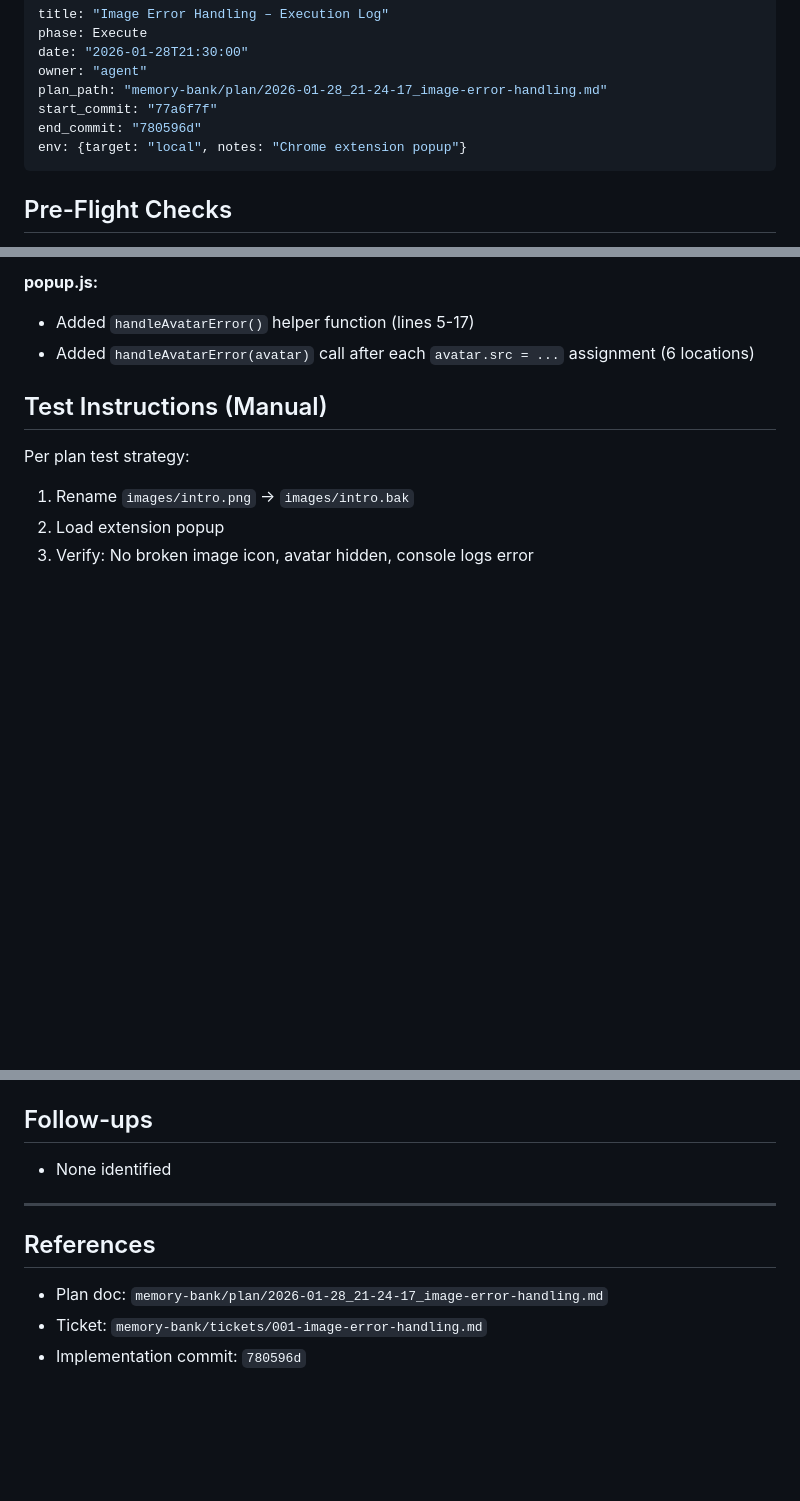
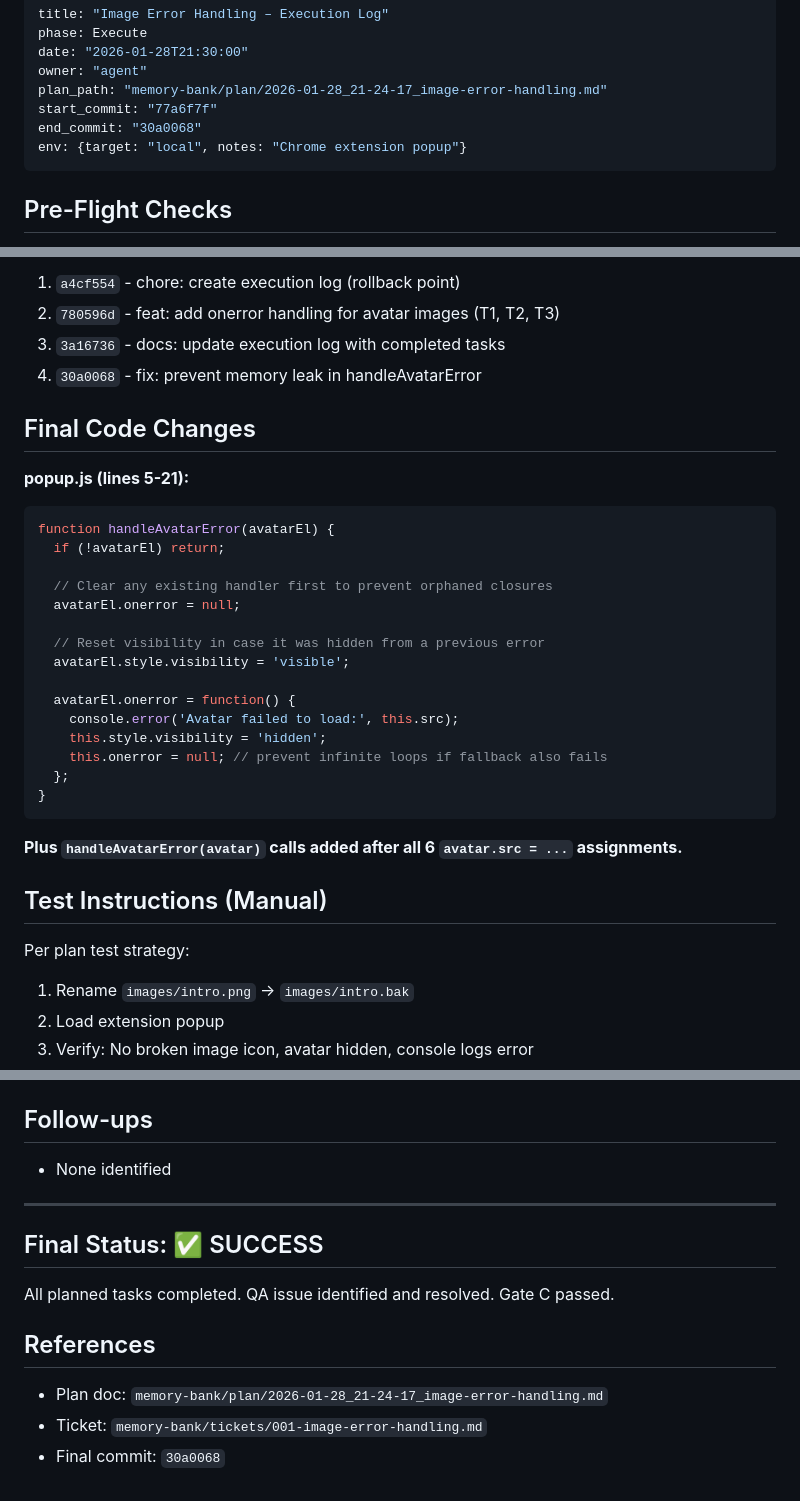
Before and after one commit to Messyginger0804/jokesByJc, a Markdown page: memory-bank/execute/2026-01-28_21-30-00_image-error-handling.md, 3 parts joined by grey strips. Rendered like a GitHub page; blank space fills up the shorter version.

````diff
--- a/memory-bank/execute/2026-01-28_21-30-00_image-error-handling.md
+++ b/memory-bank/execute/2026-01-28_21-30-00_image-error-handling.md
@@ -5,7 +5,7 @@ date: "2026-01-28T21:30:00"
 owner: "agent"
 plan_path: "memory-bank/plan/2026-01-28_21-24-17_image-error-handling.md"
 start_commit: "77a6f7f"
-end_commit: "780596d"
+end_commit: "30a0068"
 env: {target: "local", notes: "Chrome extension popup"}
 ---
 
@@ -93,7 +122,31 @@ env: {target: "local", notes: "Chrome extension popup"}
 
-**popup.js:**
-- Added `handleAvatarError()` helper function (lines 5-17)
-- Added `handleAvatarError(avatar)` call after each `avatar.src = ...` assignment (6 locations)
+1. `a4cf554` - chore: create execution log (rollback point)
+2. `780596d` - feat: add onerror handling for avatar images (T1, T2, T3)
+3. `3a16736` - docs: update execution log with completed tasks
+4. `30a0068` - fix: prevent memory leak in handleAvatarError
+
+## Final Code Changes
+
+**popup.js (lines 5-21):**
+```javascript
+function handleAvatarError(avatarEl) {
+  if (!avatarEl) return;
+
+  // Clear any existing handler first to prevent orphaned closures
+  avatarEl.onerror = null;
+
+  // Reset visibility in case it was hidden from a previous error
+  avatarEl.style.visibility = 'visible';
+
+  avatarEl.onerror = function() {
+    console.error('Avatar failed to load:', this.src);
+    this.style.visibility = 'hidden';
+    this.onerror = null; // prevent infinite loops if fallback also fails
+  };
+}
+```
+
+**Plus `handleAvatarError(avatar)` calls added after all 6 `avatar.src = ...` assignments.**
 
 ## Test Instructions (Manual)
 
@@ -109,8 +162,12 @@ Per plan test strategy:
 
 ---
 
+## Final Status: ✅ SUCCESS
+
+All planned tasks completed. QA issue identified and resolved. Gate C passed.
+
 ## References
 
 - Plan doc: `memory-bank/plan/2026-01-28_21-24-17_image-error-handling.md`
 - Ticket: `memory-bank/tickets/001-image-error-handling.md`
-- Implementation commit: `780596d`
+- Final commit: `30a0068`
````
Also changed, not shown: other parts of memory-bank/execute/2026-01-28_21-30-00_image-error-handling.md (+39 -10 lines).
